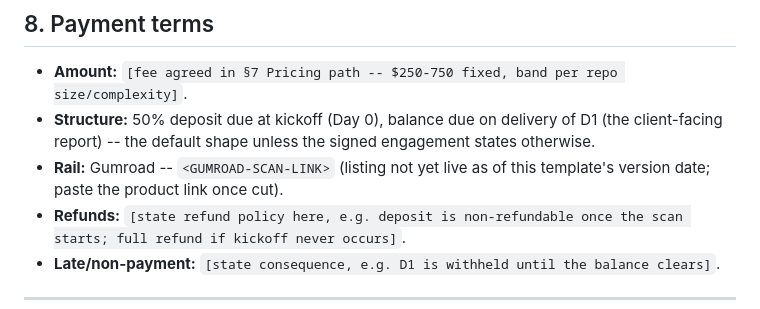
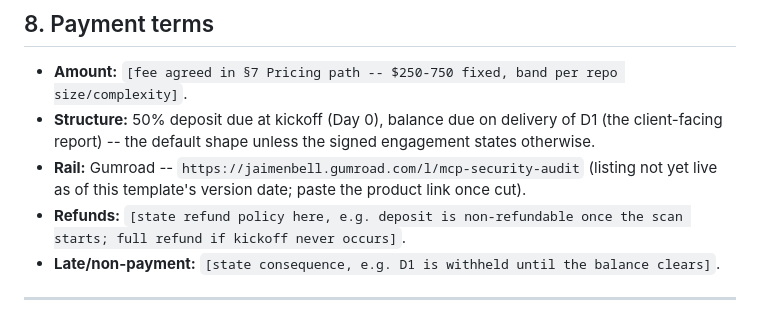
Before and after one commit to jaimenbell/mcp-security-scanner, a Markdown page: docs/SOW_TEMPLATE.md, the part around the change. GitHub-like rendering.

Commit message:
docs(sow): paste live Gumroad scan-audit link into Payment terms
Co-Authored-By: Claude Fable 5 <noreply@anthropic.com>

```diff
--- a/docs/SOW_TEMPLATE.md
+++ b/docs/SOW_TEMPLATE.md
@@ -157,7 +157,7 @@ delivered report, D1 §5-7; in this SOW they refer to that same report.)*
 - **Structure:** 50% deposit due at kickoff (Day 0), balance due on delivery
   of D1 (the client-facing report) -- the default shape unless the signed
   engagement states otherwise.
-- **Rail:** Gumroad -- `<GUMROAD-SCAN-LINK>` (listing not yet live as of this
+- **Rail:** Gumroad -- `https://jaimenbell.gumroad.com/l/mcp-security-audit` (listing not yet live as of this
   template's version date; paste the product link once cut).
 - **Refunds:** `[state refund policy here, e.g. deposit is non-refundable
   once the scan starts; full refund if kickoff never occurs]`.
```
